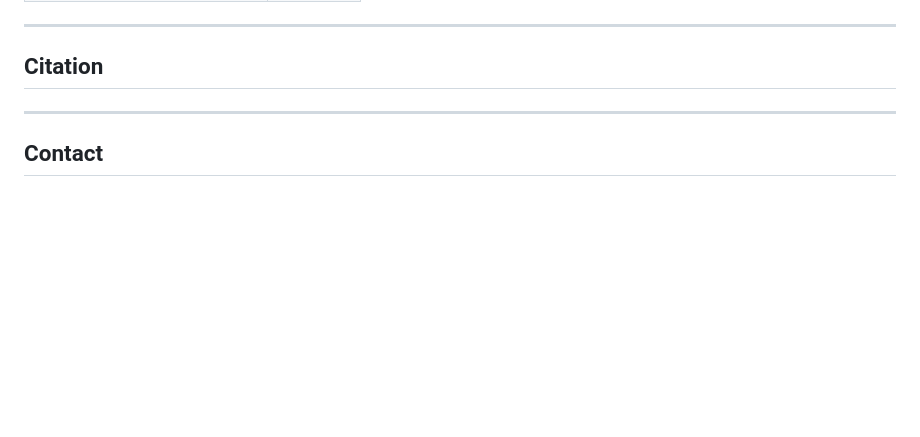
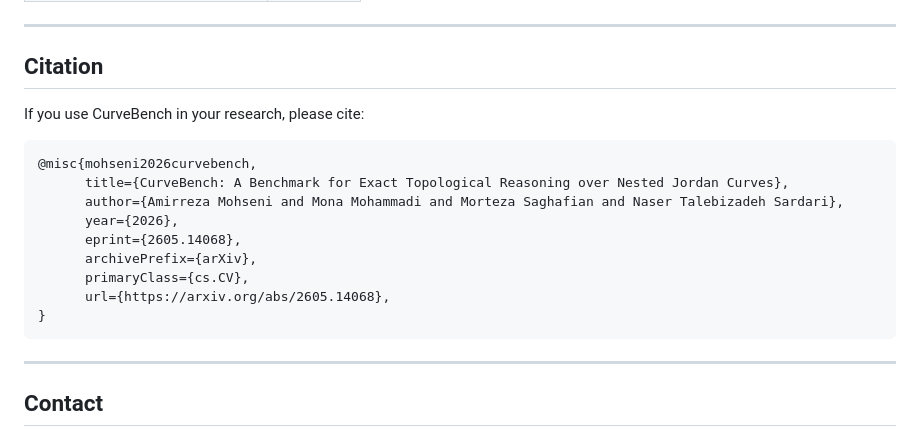
Before and after one commit to Amir-Mohseni/CurveBench, a Markdown page: README.md, the part around the change. Rendered like a GitHub page; blank space fills up the shorter version.

Commit message:
Add paper citation to README

````diff
--- a/README.md
+++ b/README.md
@@ -125,7 +125,19 @@ CurveBench/
 
 ## Citation
 
-<!-- Citation will be added once the arXiv link and full author list are available. -->
+If you use CurveBench in your research, please cite:
+
+```bibtex
+@misc{mohseni2026curvebench,
+      title={CurveBench: A Benchmark for Exact Topological Reasoning over Nested Jordan Curves},
+      author={Amirreza Mohseni and Mona Mohammadi and Morteza Saghafian and Naser Talebizadeh Sardari},
+      year={2026},
+      eprint={2605.14068},
+      archivePrefix={arXiv},
+      primaryClass={cs.CV},
+      url={https://arxiv.org/abs/2605.14068},
+}
+```
 
 ---
 
````
